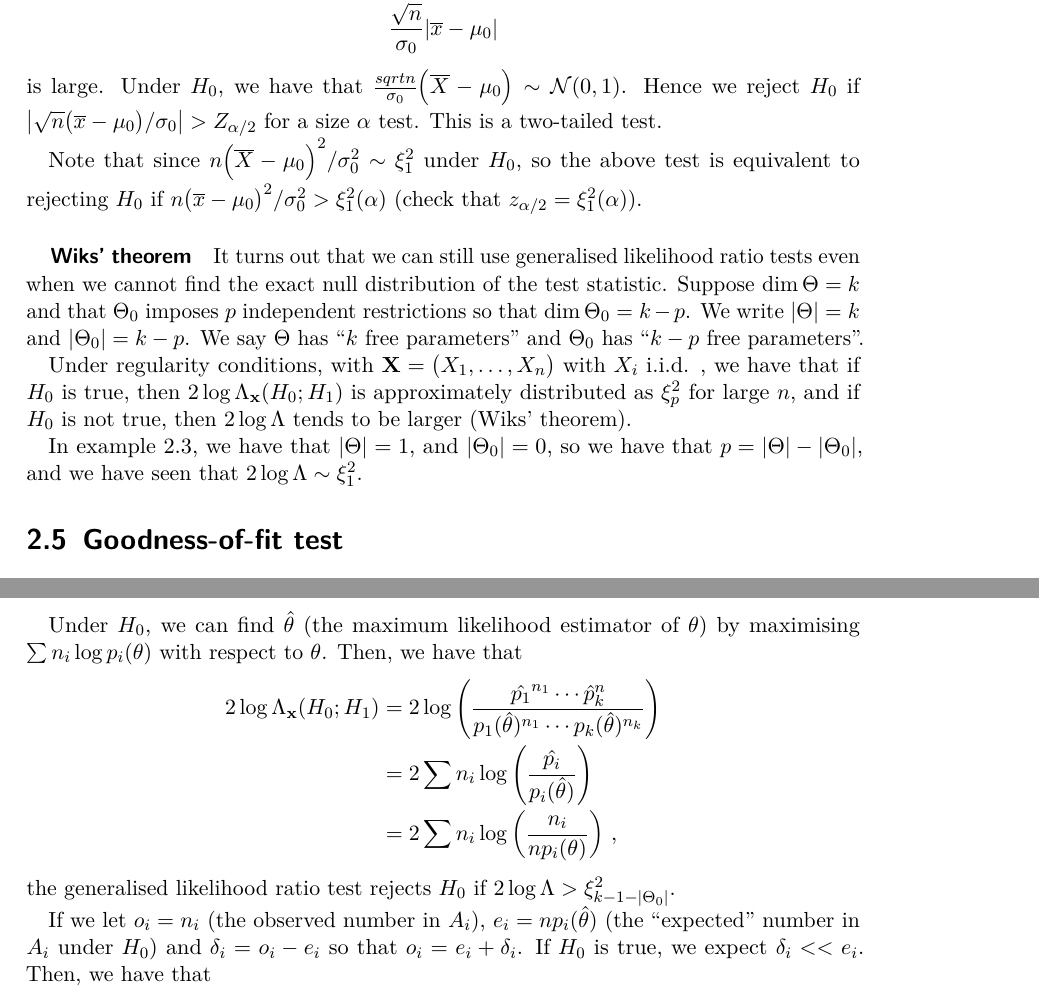
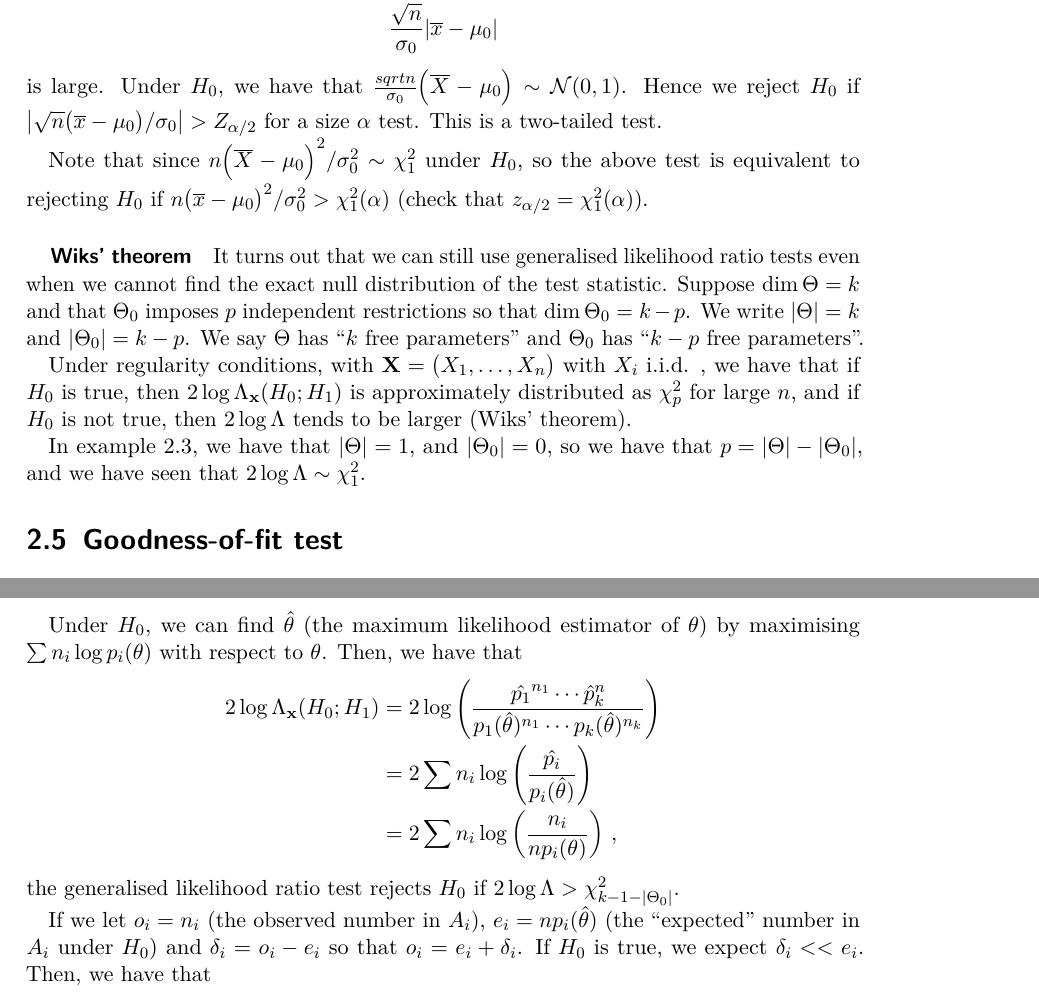
Before and after one commit to kirk86/CambridgeMaths, a LaTeX thesis (Statistics (IB)/statistics.tex, which reads Statistics (IB)/lecture9.tex): two parts of pages 21 and 22 of 24, joined at a grey line, cut so that both start at the same text. Compiled offline with pdfLaTeX.

Commit message:
Fix confusion between \xi and \chi (stupid)

```diff
--- a/Statistics (IB)/lecture9.tex
+++ b/Statistics (IB)/lecture9.tex
@@ -31,7 +31,7 @@ Under $H_0$, we have that $\frac{sqrt{n}}{\sigma_0}\Big(\overline{X} - \mu_0\Big
 Hence we reject $H_0$ if $\abs*{\sqrt{n}\big(\overline{x} - \mu_0\big)/\sigma_0} > Z_{\alpha/2}$ for a size $\alpha$ test.
 This is a two-tailed test\index{two-tailed test}.
 
-Note that since $n\Big(\overline{X} - \mu_0\Big)^2/\sigma_0^2 \sim \xi^2_1$ under $H_0$, so the above test is equivalent to rejecting $H_0$ if $n \big(\overline{x} - \mu_0 \big)^2/\sigma_0^2 > \xi^2_1(\alpha)$ (check that $z_{\alpha/2} = \xi^2_1(\alpha)$).
+Note that since $n\Big(\overline{X} - \mu_0\Big)^2/\sigma_0^2 \sim \chi^2_1$ under $H_0$, so the above test is equivalent to rejecting $H_0$ if $n \big(\overline{x} - \mu_0 \big)^2/\sigma_0^2 > \chi^2_1(\alpha)$ (check that $z_{\alpha/2} = \chi^2_1(\alpha)$).
 
 \subparagraph{Wiks' theorem}
 It turns out that we can still use generalised likelihood ratio tests even when we cannot find the exact null distribution of the test statistic.
@@ -39,9 +39,9 @@ Suppose $\dim \Theta = k$ and that $\Theta_0$ imposes $p$ independent restrictio
 We write $\abs{\Theta} = k$ and $\abs{\Theta_0} = k - p$.
 We say $\Theta$ has ``$k$ free parameters'' and $\Theta_0$ has ``$k-p$ free parameters''.
 
-Under regularity conditions, with $\vec{X} = \big(X_1, \dotsc, X_n\big)$ with $X_i$ \iid, we have that if $H_0$ is true, then $2 \log \Lambda_{\vec{x}} (H_0; H_1)$ is approximately distributed as $\xi^2_p$ for large $n$, and if $H_0$ is not true, then $2 \log \Lambda$ tends to be larger (Wiks' theorem).
+Under regularity conditions, with $\vec{X} = \big(X_1, \dotsc, X_n\big)$ with $X_i$ \iid, we have that if $H_0$ is true, then $2 \log \Lambda_{\vec{x}} (H_0; H_1)$ is approximately distributed as $\chi^2_p$ for large $n$, and if $H_0$ is not true, then $2 \log \Lambda$ tends to be larger (Wiks' theorem).
 
-In example 2.3, we have that $\abs{\Theta} = 1$, and $\abs{\Theta_0} = 0$, so we have that $p = \abs{\Theta} - \abs{\Theta_0}$, and we have seen that $2 \log \Lambda \sim \xi^2_1$.
+In example 2.3, we have that $\abs{\Theta} = 1$, and $\abs{\Theta_0} = 0$, so we have that $p = \abs{\Theta} - \abs{\Theta_0}$, and we have seen that $2 \log \Lambda \sim \chi^2_1$.
 
 \section{Goodness-of-fit test}
 
@@ -71,7 +71,7 @@ Under $H_0$, we can find $\hat{\theta}$ (the \mle of $\theta$) by maximising $\s
 &=& 2 \sum n_i \log \left( \frac{\hat{p_i}}{p_i(\hat{\theta})} \right) \\
 &=& 2 \sum n_i \log \left( \frac{n_i}{n p_i(\theta)} \right) \mpunct{,}
 \end{IEEEeqnarray*}
-the generalised likelihood ratio test rejects $H_0$ if $2 \log \Lambda > \xi^2_{k - 1 - \abs{\Theta_0}}$.
+the generalised likelihood ratio test rejects $H_0$ if $2 \log \Lambda > \chi^2_{k - 1 - \abs{\Theta_0}}$.
 
 If we let $o_i = n_i$ (the observed number in $A_i$), $e_i = n p_i(\hat{\theta})$ (the ``expected'' number in $A_i$ under $H_0$) and $\delta_i = o_i - e_i$ so that $o_i = e_i + \delta_i$.
 If $H_0$ is true, we expect $\delta_i << e_i$.
```
